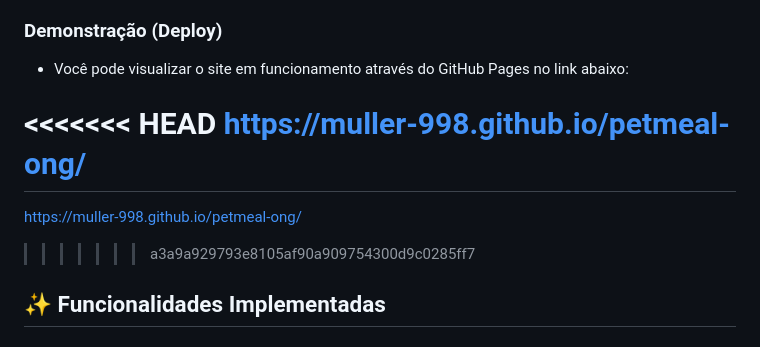
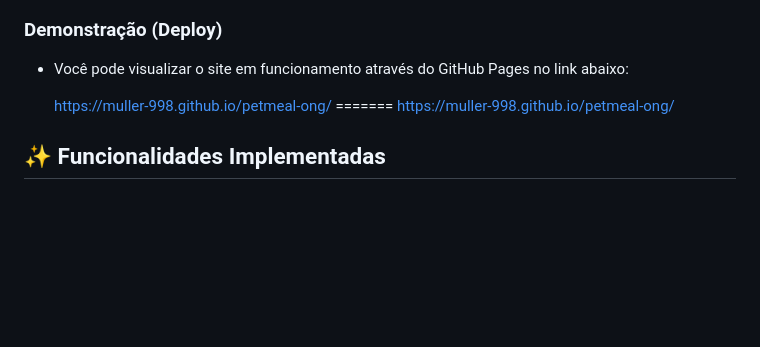
Before and after one commit to Muller-998/petmeal-ong, a Markdown page: README.md, the part around the change. GitHub-like rendering; blank space fills up the shorter version.

Commit message:
Fix merge conflict in README.md
Removed unnecessary merge conflict markers from README.

```diff
--- a/README.md
+++ b/README.md
@@ -8,11 +8,9 @@ PetMeal é uma plataforma web completa desenvolvida para ONGs que trabalham com
 
 - Você pode visualizar o site em funcionamento através do GitHub Pages no link abaixo:
 
-<<<<<<< HEAD
    <https://muller-998.github.io/petmeal-ong/>
 =======
    https://muller-998.github.io/petmeal-ong/
->>>>>>> a3a9a929793e8105af90a909754300d9c0285ff7
 
 ## ✨ Funcionalidades Implementadas
 
```
